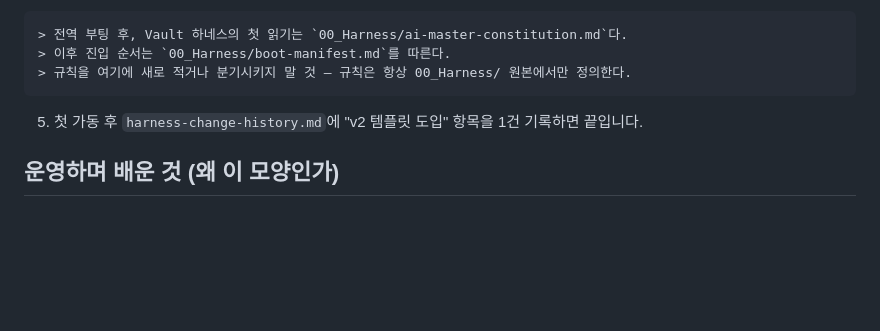
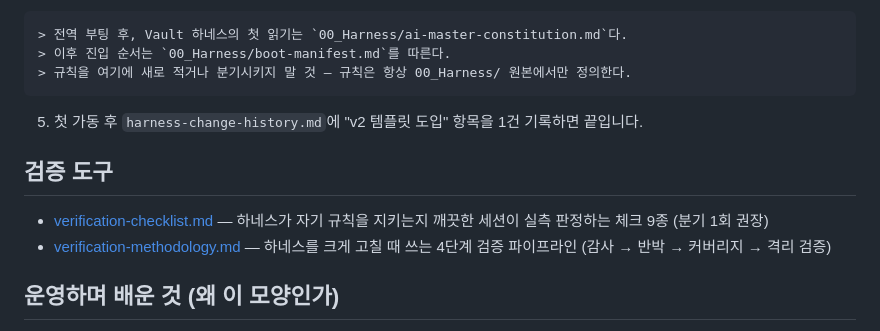
Before and after one commit to Capernaum-user/harness-engineering, a Markdown page: README.md, the part around the change. Drawn GitHub-style; blank space fills up the shorter version.

Commit message:
Add verification toolkit: V1-V9 isolated-verification checklist + 4-stage methodology

```diff
--- a/README.md
+++ b/README.md
@@ -55,6 +55,11 @@
 
 5. 첫 가동 후 `harness-change-history.md`에 "v2 템플릿 도입" 항목을 1건 기록하면 끝입니다.
 
+## 검증 도구
+
+- [verification-checklist.md](verification-checklist.md) — 하네스가 자기 규칙을 지키는지 깨끗한 세션이 실측 판정하는 체크 9종 (분기 1회 권장)
+- [verification-methodology.md](verification-methodology.md) — 하네스를 크게 고칠 때 쓰는 4단계 검증 파이프라인 (감사 → 반박 → 커버리지 → 격리 검증)
+
 ## 운영하며 배운 것 (왜 이 모양인가)
 
 - 규칙 붕괴의 공통 원인은 나쁜 규칙이 아니라 **같은 규칙의 복제 + 비동기 진화**였습니다. 그래서 포인터 체계입니다.
```
Also changed, not shown: verification-checklist.md (added, +72 -0 lines), verification-methodology.md (added, +53 -0 lines).
